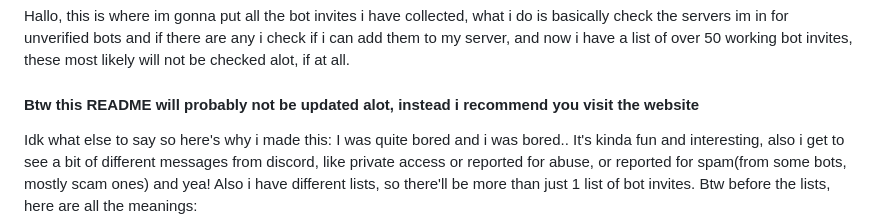
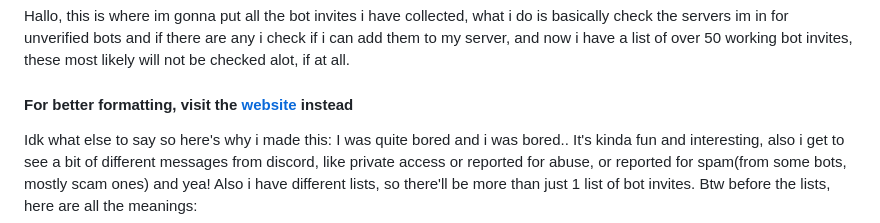
Before and after one commit to Evil3D/Discord-Bot-Watchlist, a Markdown page: README.md, the part around the change. Rendered like a GitHub page.

```diff
--- a/README.md
+++ b/README.md
@@ -2,7 +2,7 @@
 
 Hallo, this is where im gonna put all the bot invites i have collected, what i do is basically check the servers im in for unverified bots and if there are any i check if i can add them to my server, and now i have a list of over 50 working bot invites, these most likely will not be checked alot, if at all.
 
-#### **Btw this README will probably not be updated alot, instead i recommend you visit the website**
+#### **For better formatting, visit the [website](https://evil3d.github.io/Discord-Bot-Watchlist) instead**
 
 Idk what else to say so here's why i made this:
   I was quite bored and i was bored..
```
